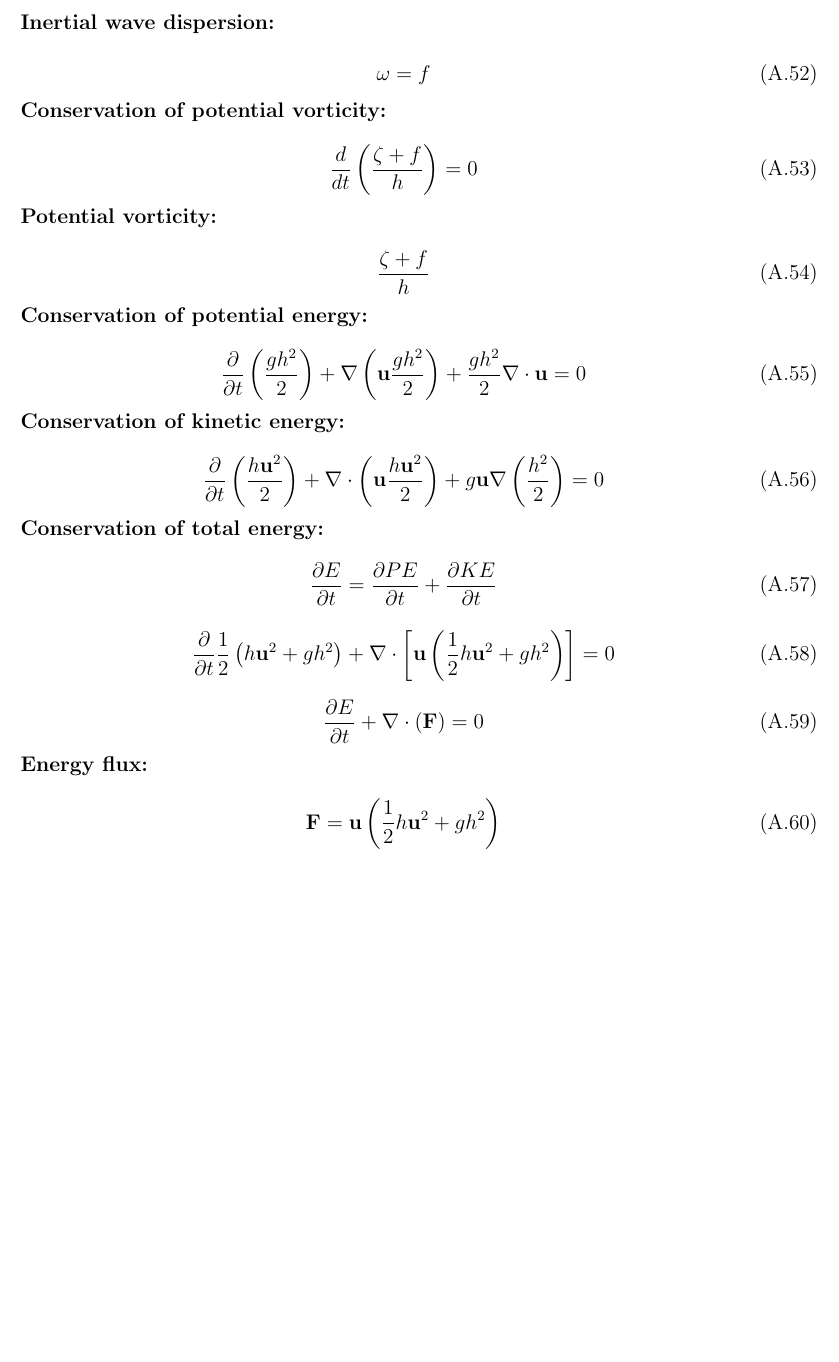
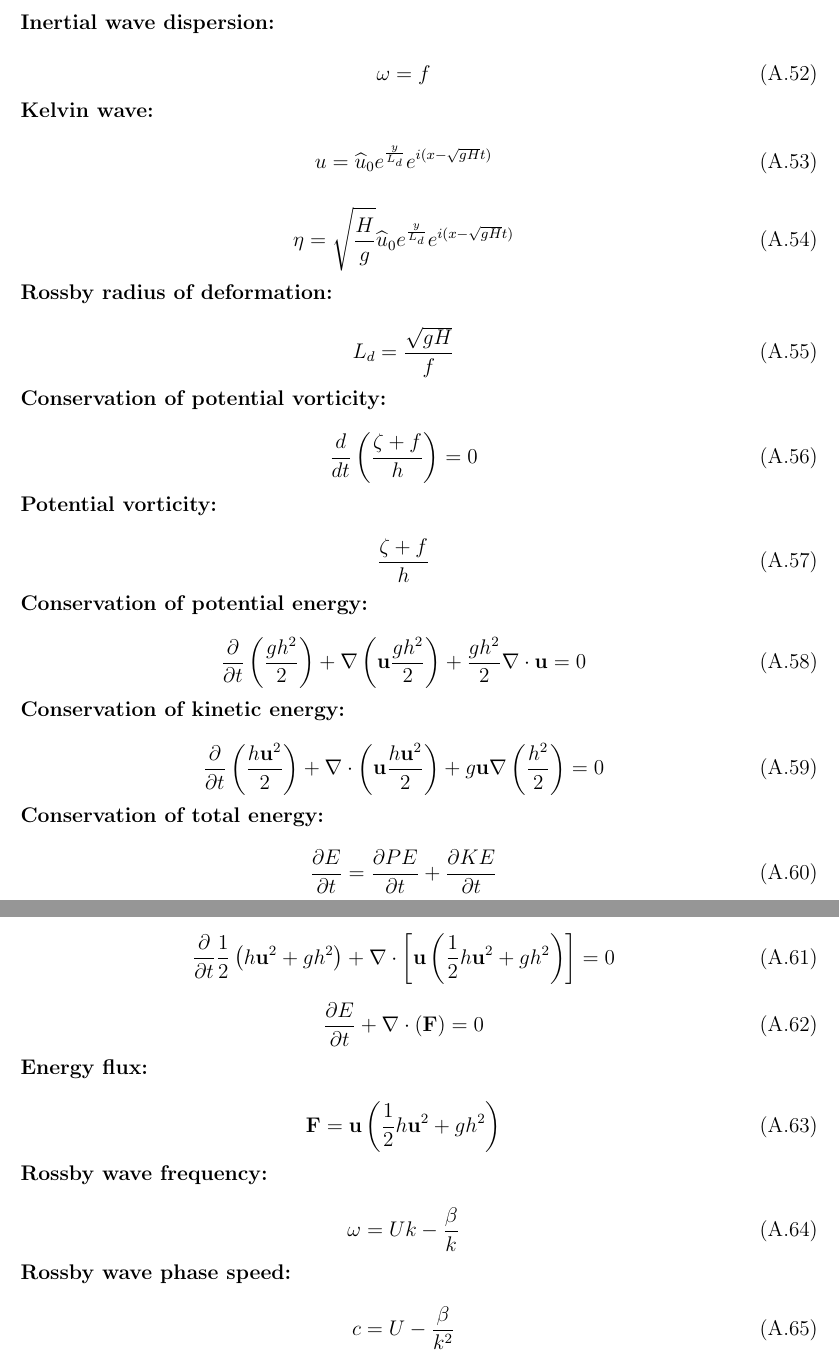
Before and after one commit to wavesgroup/fluid-mechanics-notes, a LaTeX document (notes.tex): part of page 64 of 66 before the commit and two parts of pages 64 and 65 of 67 after it, the two joined at a grey line, cut so that both start at the same text, the shorter picture padded with empty space. Compiled offline with pdfLaTeX.

Commit message:
Add equations to appendix

```diff
--- a/notes.tex
+++ b/notes.tex
@@ -3848,6 +3848,22 @@ This section serves a quick reference for the key equations used in this book.\\
   \omega = f
 \end{equation}
 
+\textbf{Kelvin wave:}
+
+\begin{equation}
+  u = \widehat{u}_0 e^{\frac{y}{L_d}} e^{i(x - \sqrt{gH} t)}
+\end{equation}
+
+\begin{equation}
+  \eta = \sqrt{\frac{H}{g}} \widehat{u}_0 e^{\frac{y}{L_d}} e^{i(x - \sqrt{gH} t)}
+\end{equation}
+
+\textbf{Rossby radius of deformation:}
+
+\begin{equation}
+  L_d = \frac{\sqrt{gH}}{f}
+\end{equation}
+
 \textbf{Conservation of potential vorticity:}
 
 \begin{equation}
@@ -3898,6 +3914,18 @@ This section serves a quick reference for the key equations used in this book.\\
   \mathbf{F} = \mathbf{u} \left( \frac{1}{2} h\mathbf{u}^2 + gh^2\right)
 \end{equation}
 
+\textbf{Rossby wave frequency:}
+
+\begin{equation}
+  \omega = Uk - \frac{\beta}{k}
+\end{equation}
+
+\textbf{Rossby wave phase speed:}
+
+\begin{equation}
+  c = U - \frac{\beta}{k^2}
+\end{equation}
+
 \printindex
 
 \end{document}
```
Also changed, not shown: notes.tex (2 more changed lines).
